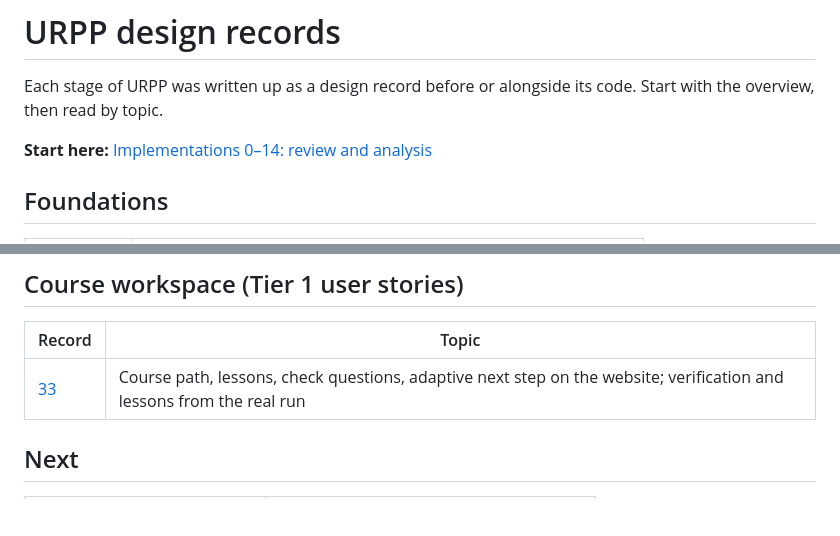
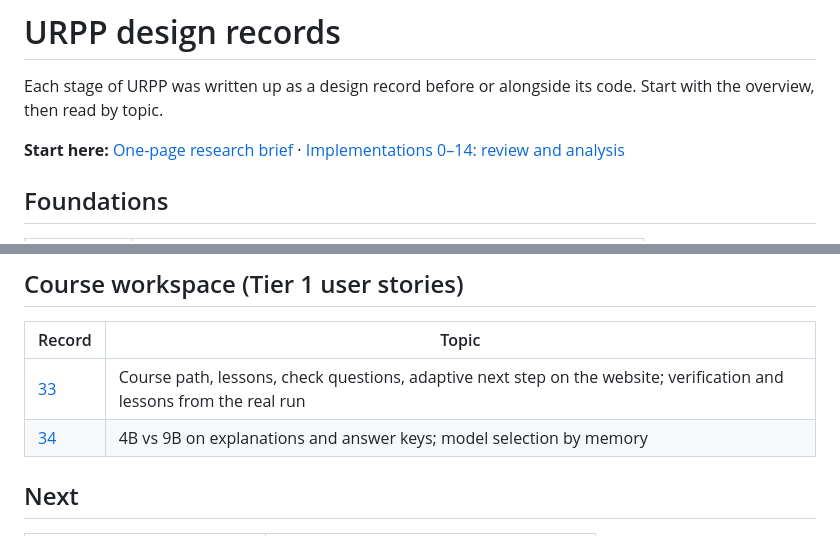
Before and after one commit to ZhenchengLin/URPP, a Markdown page: docs/README.md, 2 parts joined by grey strips. Rendered like a GitHub page; blank space fills up the shorter version.

```diff
--- a/docs/README.md
+++ b/docs/README.md
@@ -2,7 +2,7 @@
 
 Each stage of URPP was written up as a design record before or alongside its code. Start with the overview, then read by topic.
 
-**Start here:** [Implementations 0–14: review and analysis](URPP_00-14_review_and_analysis_v01.md)
+**Start here:** [One-page research brief](research_brief.md) · [Implementations 0–14: review and analysis](URPP_00-14_review_and_analysis_v01.md)
 
 ## Foundations
 
@@ -59,6 +59,7 @@ Each stage of URPP was written up as a design record before or alongside its cod
 | Record | Topic |
 |---|---|
 | [33](33_course_workspace_tier1_v0.1.md) | Course path, lessons, check questions, adaptive next step on the website; verification and lessons from the real run |
+| [34](34_model_size_comparison_v0.1.md) | 4B vs 9B on explanations and answer keys; model selection by memory |
 
 ## Next
 
```
Also changed, not shown: README.md (+20 -5 lines), docs/34_model_size_comparison_v0.1.md (added, +87 -0 lines), docs/research_brief.md (added, +56 -0 lines), docs/assets/demo.gif (added).
